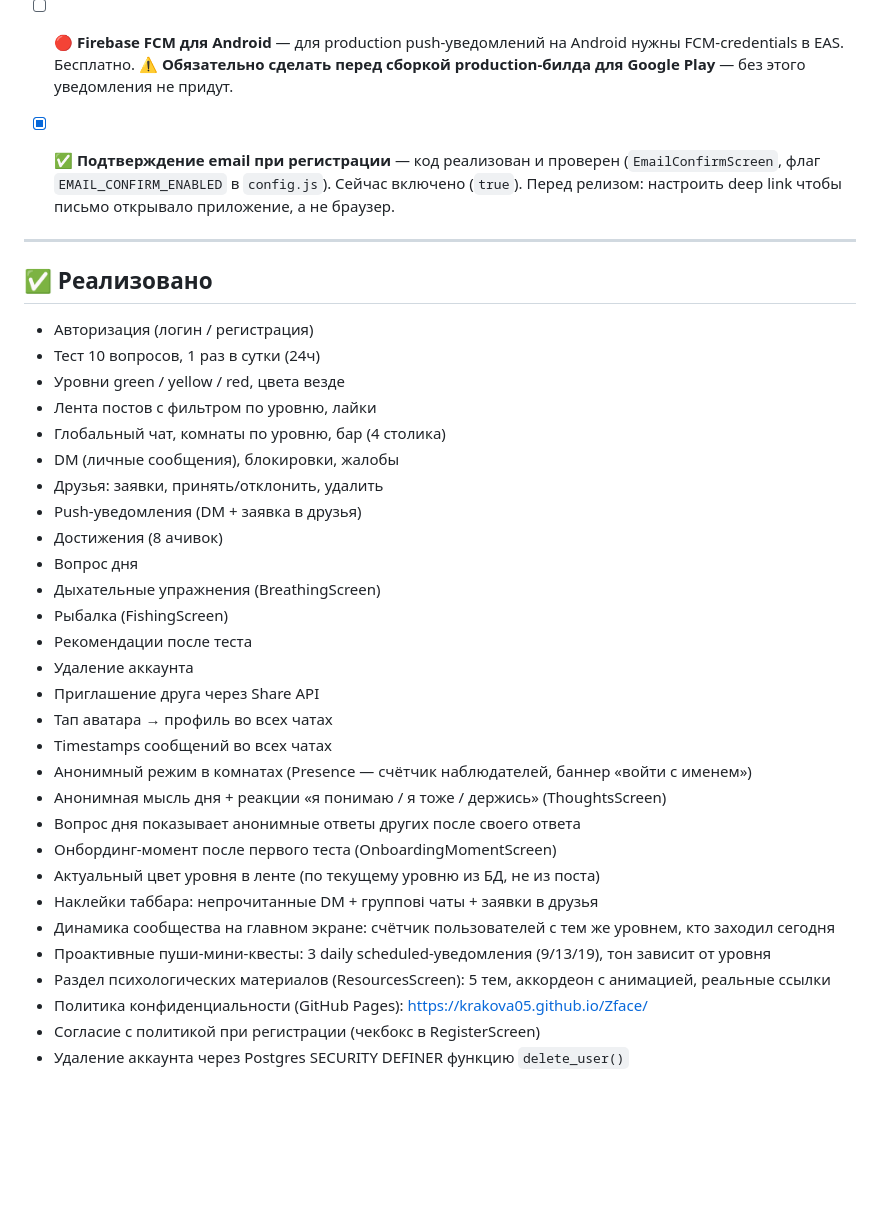
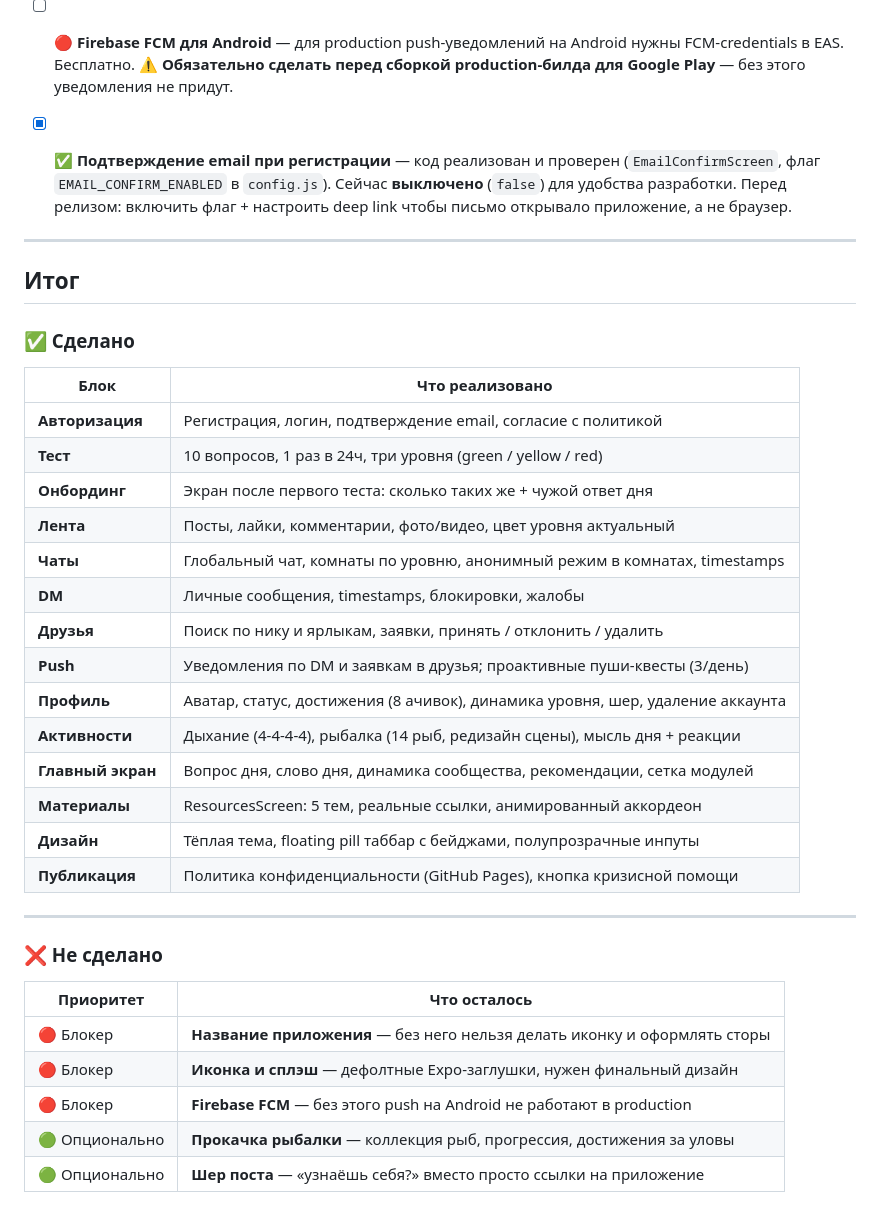
Before and after one commit to KrakovA05/Zface, a Markdown page: ROADMAP.md, the part around the change. GitHub-like rendering; blank space fills up the shorter version.

Commit message:
Актуализация CLAUDE.md и ROADMAP.md
— Добавлены таблицы message_reactions, post_likes в схему БД
— Добавлены поля push_token, edited_at, media_url/media_type
— Исправлено имя константы WORDS_OF_DAY → DAILY_WORDS
— Добавлены Supabase Storage (post-media) и Supabase Presence в документацию
— Исправлен статус EMAIL_CONFIRM_ENABLED: false (не true)
— ROADMAP: итоговые таблицы сделано/не сделано

Co-Authored-By: Claude Sonnet 4.6 <noreply@anthropic.com>

```diff
--- a/ROADMAP.md
+++ b/ROADMAP.md
@@ -84,38 +84,39 @@
 
 - [ ] 🔴 **Firebase FCM для Android** — для production push-уведомлений на Android нужны FCM-credentials в EAS. Бесплатно. ⚠️ **Обязательно сделать перед сборкой production-билда для Google Play** — без этого уведомления не придут.
 
-- [x] ✅ **Подтверждение email при регистрации** — код реализован и проверен (`EmailConfirmScreen`, флаг `EMAIL_CONFIRM_ENABLED` в `config.js`). Сейчас включено (`true`). Перед релизом: настроить deep link чтобы письмо открывало приложение, а не браузер.
+- [x] ✅ **Подтверждение email при регистрации** — код реализован и проверен (`EmailConfirmScreen`, флаг `EMAIL_CONFIRM_ENABLED` в `config.js`). Сейчас **выключено** (`false`) для удобства разработки. Перед релизом: включить флаг + настроить deep link чтобы письмо открывало приложение, а не браузер.
 
 ---
 
-## ✅ Реализовано
+## Итог
 
-- Авторизация (логин / регистрация)
-- Тест 10 вопросов, 1 раз в сутки (24ч)
-- Уровни green / yellow / red, цвета везде
-- Лента постов с фильтром по уровню, лайки
-- Глобальный чат, комнаты по уровню, бар (4 столика)
-- DM (личные сообщения), блокировки, жалобы
-- Друзья: заявки, принять/отклонить, удалить
-- Push-уведомления (DM + заявка в друзья)
-- Достижения (8 ачивок)
-- Вопрос дня
-- Дыхательные упражнения (BreathingScreen)
-- Рыбалка (FishingScreen)
-- Рекомендации после теста
-- Удаление аккаунта
-- Приглашение друга через Share API
-- Тап аватара → профиль во всех чатах
-- Timestamps сообщений во всех чатах
-- Анонимный режим в комнатах (Presence — счётчик наблюдателей, баннер «войти с именем»)
-- Анонимная мысль дня + реакции «я понимаю / я тоже / держись» (ThoughtsScreen)
-- Вопрос дня показывает анонимные ответы других после своего ответа
-- Онбординг-момент после первого теста (OnboardingMomentScreen)
-- Актуальный цвет уровня в ленте (по текущему уровню из БД, не из поста)
-- Наклейки таббара: непрочитанные DM + группові чаты + заявки в друзья
-- Динамика сообщества на главном экране: счётчик пользователей с тем же уровнем, кто заходил сегодня
-- Проактивные пуши-мини-квесты: 3 daily scheduled-уведомления (9/13/19), тон зависит от уровня
-- Раздел психологических материалов (ResourcesScreen): 5 тем, аккордеон с анимацией, реальные ссылки
-- Политика конфиденциальности (GitHub Pages): https://krakova05.github.io/Zface/
-- Согласие с политикой при регистрации (чекбокс в RegisterScreen)
-- Удаление аккаунта через Postgres SECURITY DEFINER функцию `delete_user()`
+### ✅ Сделано
+
+| Блок | Что реализовано |
+|------|----------------|
+| **Авторизация** | Регистрация, логин, подтверждение email, согласие с политикой |
+| **Тест** | 10 вопросов, 1 раз в 24ч, три уровня (green / yellow / red) |
+| **Онбординг** | Экран после первого теста: сколько таких же + чужой ответ дня |
+| **Лента** | Посты, лайки, комментарии, фото/видео, цвет уровня актуальный |
+| **Чаты** | Глобальный чат, комнаты по уровню, анонимный режим в комнатах, timestamps |
+| **DM** | Личные сообщения, timestamps, блокировки, жалобы |
+| **Друзья** | Поиск по нику и ярлыкам, заявки, принять / отклонить / удалить |
+| **Push** | Уведомления по DM и заявкам в друзья; проактивные пуши-квесты (3/день) |
+| **Профиль** | Аватар, статус, достижения (8 ачивок), динамика уровня, шер, удаление аккаунта |
+| **Активности** | Дыхание (4-4-4-4), рыбалка (14 рыб, редизайн сцены), мысль дня + реакции |
+| **Главный экран** | Вопрос дня, слово дня, динамика сообщества, рекомендации, сетка модулей |
+| **Материалы** | ResourcesScreen: 5 тем, реальные ссылки, анимированный аккордеон |
+| **Дизайн** | Тёплая тема, floating pill таббар с бейджами, полупрозрачные инпуты |
+| **Публикация** | Политика конфиденциальности (GitHub Pages), кнопка кризисной помощи |
+
+---
+
+### ❌ Не сделано
+
+| Приоритет | Что осталось |
+|-----------|-------------|
+| 🔴 Блокер | **Название приложения** — без него нельзя делать иконку и оформлять сторы |
+| 🔴 Блокер | **Иконка и сплэш** — дефолтные Expo-заглушки, нужен финальный дизайн |
+| 🔴 Блокер | **Firebase FCM** — без этого push на Android не работают в production |
+| 🟢 Опционально | **Прокачка рыбалки** — коллекция рыб, прогрессия, достижения за уловы |
+| 🟢 Опционально | **Шер поста** — «узнаёшь себя?» вместо просто ссылки на приложение |
```
Also changed, not shown: CLAUDE.md (+12 -7 lines).
